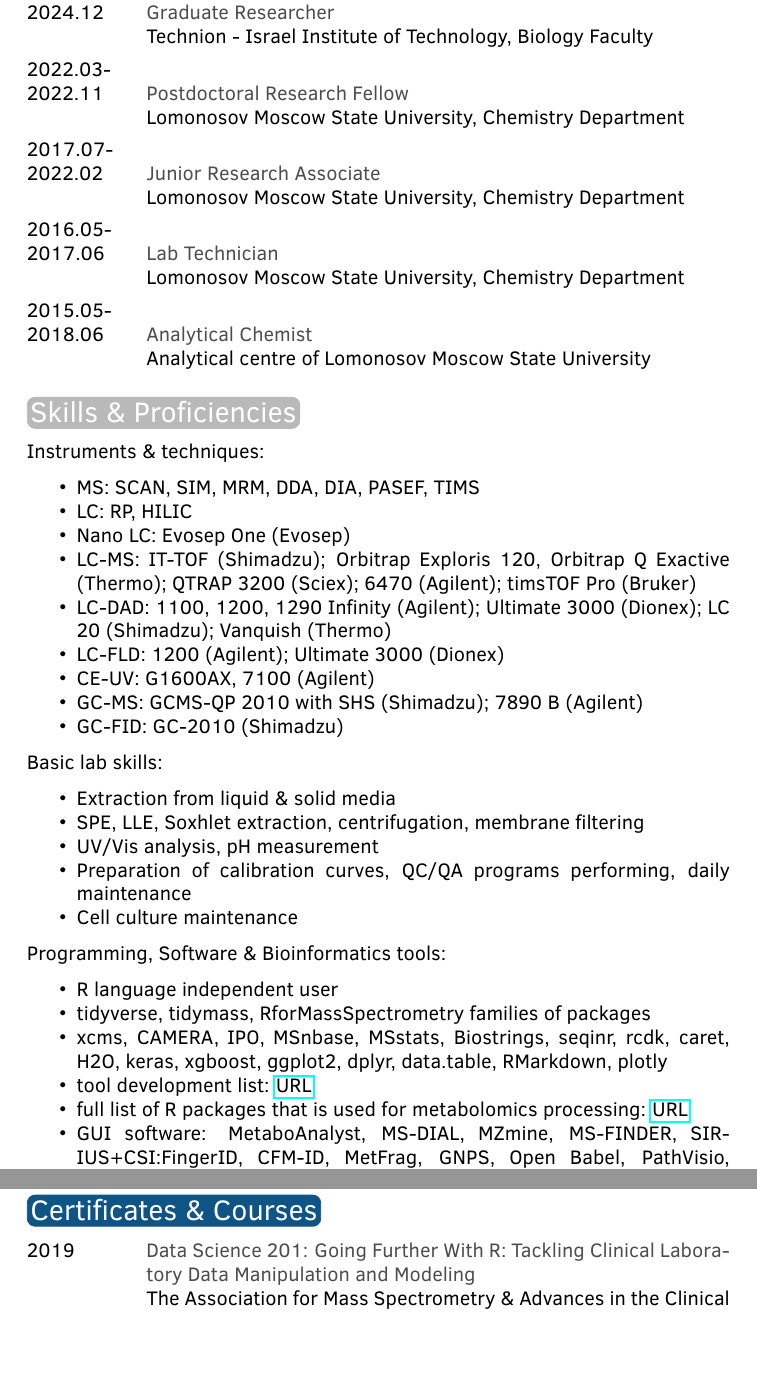
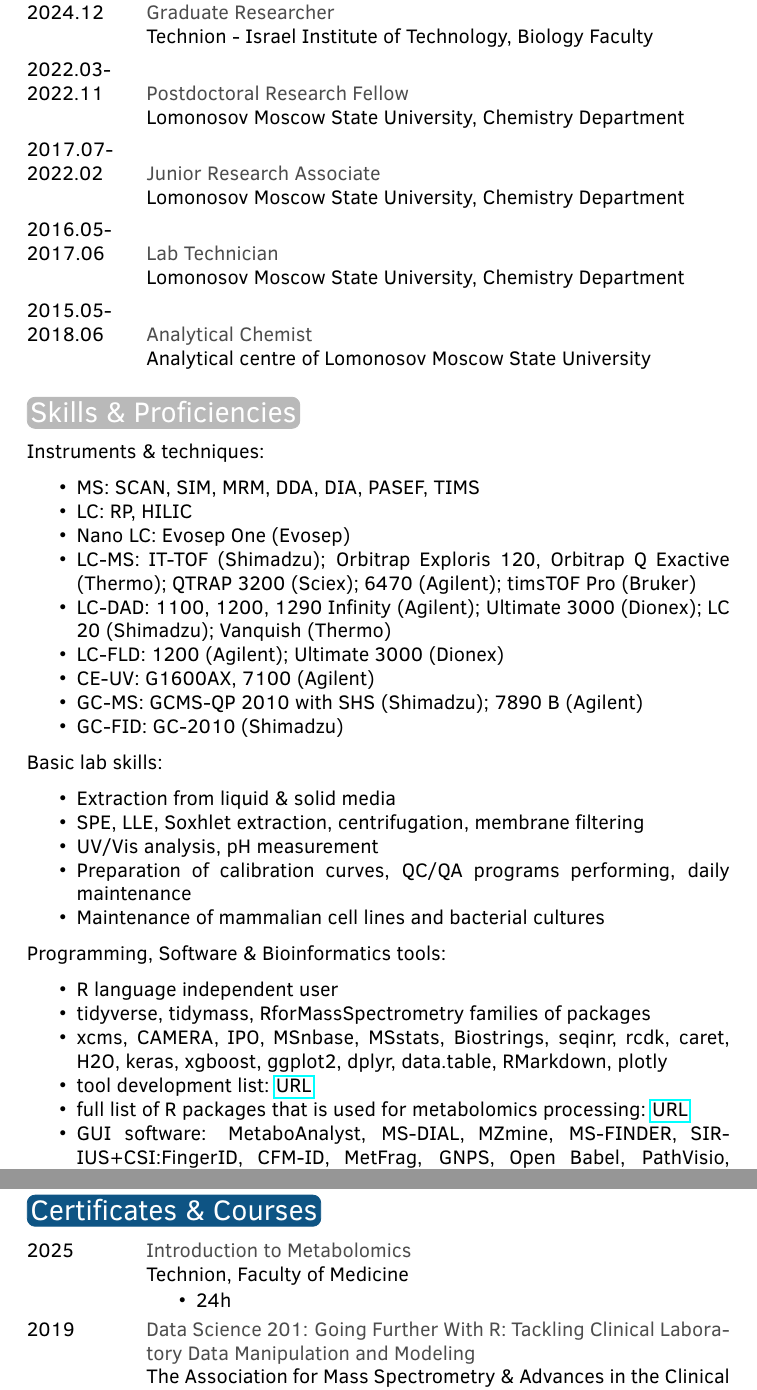
Before and after one commit to plyush1993/cv, an R Markdown document (CVlong.Rmd): two parts of pages 2 and 3 of 5, joined at a grey line, cut so that both start at the same text, the shorter picture padded with empty space. The pictures show the output file CVlong.pdf that the author committed with the source.

Commit message:
Add files via upload

```diff
--- a/CVlong.Rmd
+++ b/CVlong.Rmd
@@ -127,7 +127,7 @@
 -   SPE, LLE, Soxhlet extraction, centrifugation, membrane filtering
 -   UV/Vis analysis, pH measurement
 -   Preparation of calibration curves, QC/QA programs performing, daily maintenance
--   Cell culture maintenance
+-   Maintenance of mammalian cell lines and bacterial cultures
 
 Programming, Software & Bioinformatics tools:
 
@@ -147,6 +147,7 @@
 library(tibble)
 tribble(
   ~ Certificate, ~ Year, ~ Organization, ~ Hours,
+  "Introduction to Metabolomics", "2025", "Technion, Faculty of Medicine", "24h",
   "Data Science 201: Going Further With R: Tackling Clinical Laboratory Data Manipulation and Modeling", "2019", "The Association for Mass Spectrometry & Advances in the Clinical Lab (MSACL) Conference EU", "16 hrs",
   "Metabolomics 202: Approaches, Applications and Challenges", "2017", "The Association for Mass Spectrometry & Advances in the Clinical Lab (MSACL) Conference EU", "16 hrs"
 ) %>%
```
Also changed, not shown: CVlong.pdf, CVlong.Rmd (3 more changed lines).
